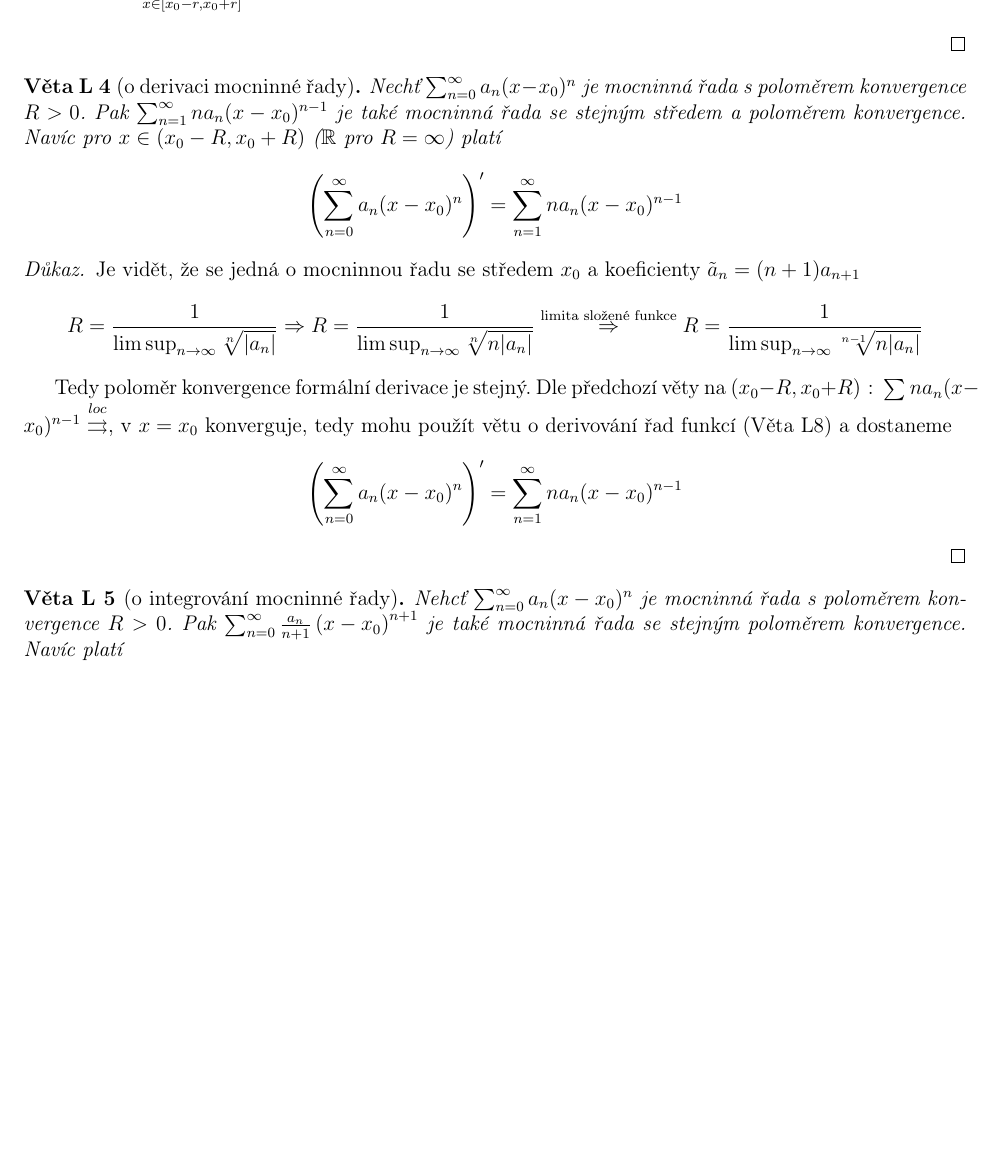
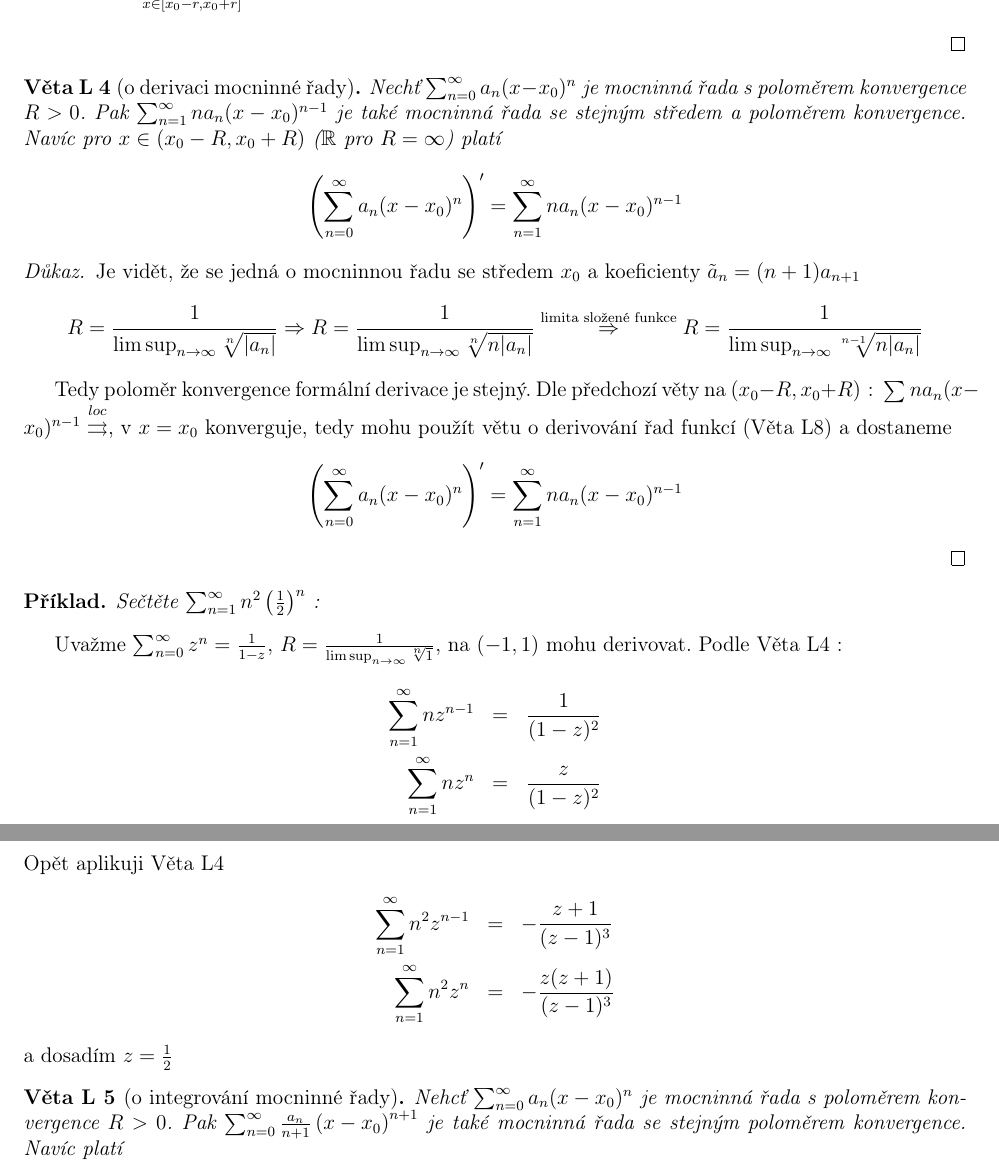
Before and after one commit to tomas789/Matematicka--analy-za-III---NMAI056, a LaTeX document (skripta.tex, which reads 11.tex): part of page 7 of 29 before the commit and two parts of pages 7 and 8 of 29 after it, the two joined at a grey line, cut so that both start at the same text, the shorter picture padded with empty space. Compiled offline with pdfLaTeX.

Commit message:
Přidán příklad na větu o derivaci mocninných řad

```diff
--- a/11.tex
+++ b/11.tex
@@ -49,6 +49,7 @@ $$b_n = \sup_{x \in[x_0-r, x_0+r]} |a_n(x-x_0)^n| = |a_n|r^n \textrm{ a } \sum b
 \end{proof}
 
 \begin{vetal}[o derivaci mocninné řady]
+\label{o derivaci mocninné řady}
 Nechť $\sum_{n=0}^{\infty} a_n (x-x_0)^n$ je mocninná řada s poloměrem konvergence $R > 0$. Pak $\sum_{n=1}^{\infty} n a_n (x-x_0)^{n-1}$ je také mocninná řada se stejným středem a poloměrem konvergence. Navíc pro $x \in ( x_0 - R, x_0 + R )$ ($\mathbb{R}$ pro $R = \infty$) platí
 $$ \left( \sum_{n=0}^{\infty} a_n (x-x_0)^n \right)' = \sum_{n=1}^{\infty} n a_n (x-x_0)^{n-1}$$
 \end{vetal}
@@ -61,6 +62,21 @@ Tedy poloměr konvergence formální derivace je stejný. Dle předchozí věty
 $$\left( \sum_{n=0}^\infty a_n (x-x_0)^n \right)^\prime = \sum_{n=1}^\infty n a_n (x-x_0)^{n-1}$$
 \end{proof}
 
+\begin{priklad}
+Sečtěte $\sum_{n=1}^\infty n^2 \left( \frac{1}{2} \right)^n$ :
+\end{priklad}
+
+Uvažme $\sum_{n=0}^\infty z^n = \frac{1}{1-z}$, $R = \frac{1}{\limsup_{n \to \infty} \sqrt[n]{1}}$, na $(-1, 1)$ mohu derivovat. Podle Věta L\ref{o derivaci mocninné řady} :
+\begin{eqnarray*}
+\sum_{n=1}^\infty n z^{n-1} & = & \frac{1}{(1-z)^2} \\
+\sum_{n=1}^\infty n z^n & = & \frac{z}{(1-z)^2}
+\end{eqnarray*}
+Opět aplikuji Věta L\ref{o derivaci mocninné řady}
+\begin{eqnarray*}
+\sum_{n=1}^\infty n^2 z^{n-1} & = & - \frac{z+1}{(z-1)^3} \\
+\sum_{n=1}^\infty n^2 z^n & = & - \frac{z(z+1)}{(z-1)^3}
+\end{eqnarray*}
+a dosadím $z = \frac{1}{2}$
 
 \begin{vetal}[o integrování mocninné řady]
 Nehcť $\sum_{n=0}^{\infty} a_n (x-x_0)^n$ je mocninná řada s poloměrem konvergence $R > 0$. Pak $\sum_{n=0}^{\infty} \frac{a_n}{n+1} \left(x-x_0 \right)^{n+1}$ je také mocninná řada se stejným poloměrem konvergence. Navíc platí
```
